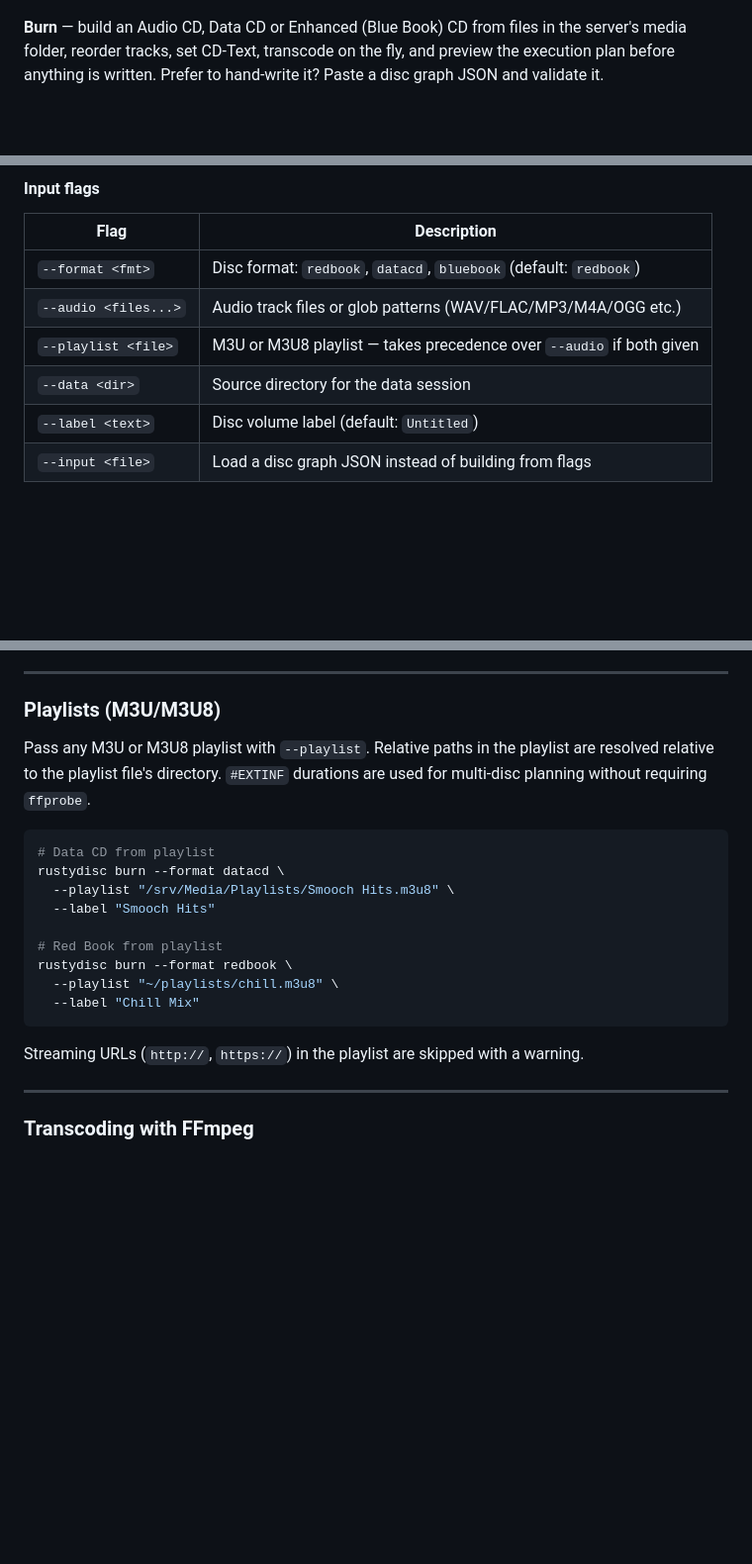
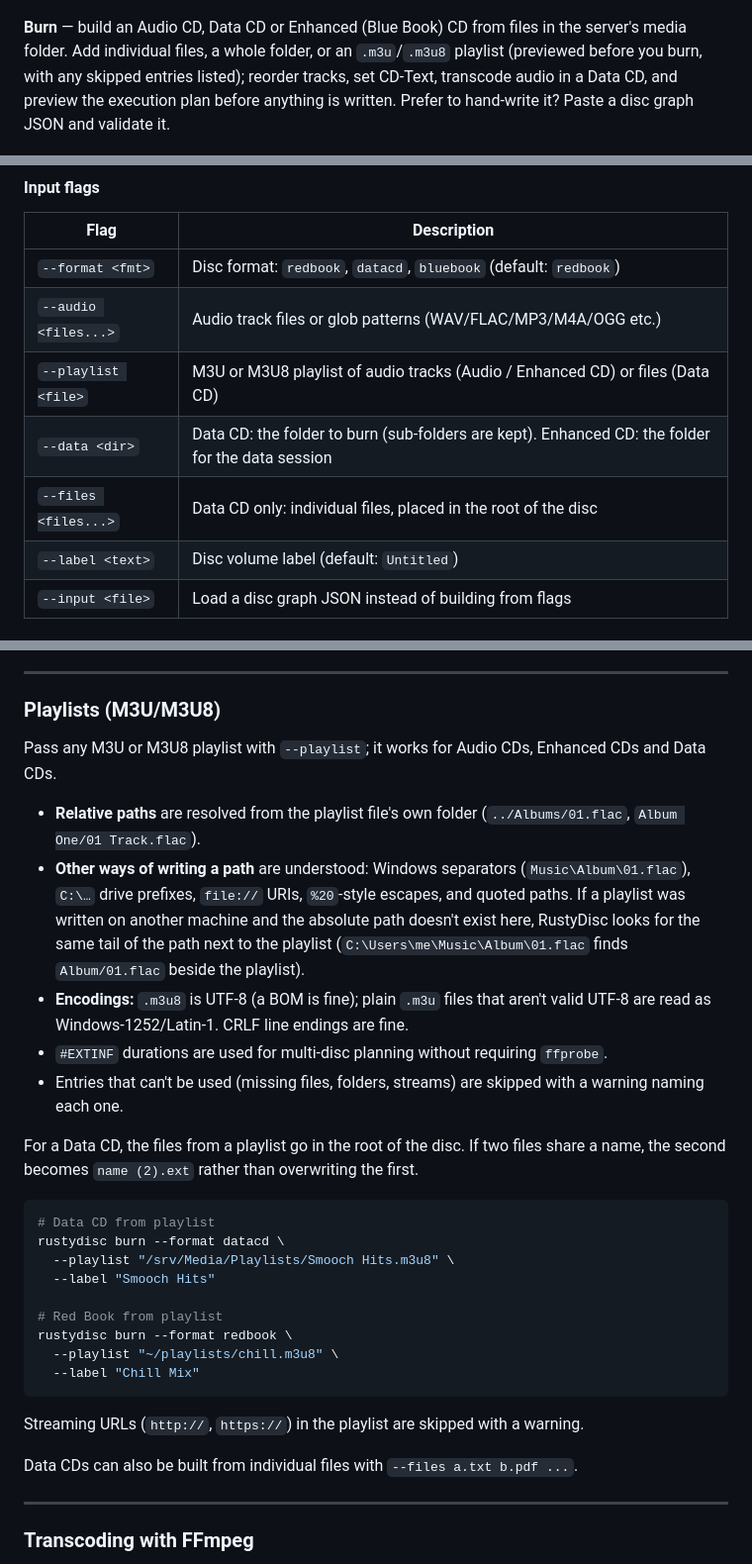
Before and after one commit to WB2024/DiscCTL, a Markdown page: README.md, 3 parts joined by grey strips. Shown at 99% size. GitHub-like rendering; blank space fills up the shorter version.

````diff
--- a/README.md
+++ b/README.md
@@ -227,7 +227,7 @@ Want to look around first? `rustydisc serve --mock` simulates a drive, with no h
 
 <p align="center"><img src="Images/Screenshots/rip-progress.png" alt="A rip in progress with live log" width="820"></p>
 
-**Burn** — build an Audio CD, Data CD or Enhanced (Blue Book) CD from files in the server's media folder, reorder tracks, set CD-Text, transcode on the fly, and preview the execution plan before anything is written. Prefer to hand-write it? Paste a disc graph JSON and validate it.
+**Burn** — build an Audio CD, Data CD or Enhanced (Blue Book) CD from files in the server's media folder. Add individual files, a whole folder, or an `.m3u`/`.m3u8` playlist (previewed before you burn, with any skipped entries listed); reorder tracks, set CD-Text, transcode audio in a Data CD, and preview the execution plan before anything is written. Prefer to hand-write it? Paste a disc graph JSON and validate it.
 
 <p align="center"><img src="Images/Screenshots/burn.png" alt="Burn page with an Enhanced CD and its execution plan" width="820"></p>
 
@@ -447,8 +447,9 @@ rustydisc burn [OPTIONS]
 |------|-------------|
 | `--format <fmt>` | Disc format: `redbook`, `datacd`, `bluebook` (default: `redbook`) |
 | `--audio <files...>` | Audio track files or glob patterns (WAV/FLAC/MP3/M4A/OGG etc.) |
-| `--playlist <file>` | M3U or M3U8 playlist — takes precedence over `--audio` if both given |
-| `--data <dir>` | Source directory for the data session |
+| `--playlist <file>` | M3U or M3U8 playlist of audio tracks (Audio / Enhanced CD) or files (Data CD) |
+| `--data <dir>` | Data CD: the folder to burn (sub-folders are kept). Enhanced CD: the folder for the data session |
+| `--files <files...>` | Data CD only: individual files, placed in the root of the disc |
 | `--label <text>` | Disc volume label (default: `Untitled`) |
 | `--input <file>` | Load a disc graph JSON instead of building from flags |
 
@@ -838,7 +839,15 @@ The disc will play as a standard audio CD in any player, and show the `extras/`
 
 ### Playlists (M3U/M3U8)
 
-Pass any M3U or M3U8 playlist with `--playlist`. Relative paths in the playlist are resolved relative to the playlist file's directory. `#EXTINF` durations are used for multi-disc planning without requiring `ffprobe`.
+Pass any M3U or M3U8 playlist with `--playlist`; it works for Audio CDs, Enhanced CDs and Data CDs.
+
+- **Relative paths** are resolved from the playlist file's own folder (`../Albums/01.flac`, `Album One/01 Track.flac`).
+- **Other ways of writing a path** are understood: Windows separators (`Music\Album\01.flac`), `C:\…` drive prefixes, `file://` URIs, `%20`-style escapes, and quoted paths. If a playlist was written on another machine and the absolute path doesn't exist here, RustyDisc looks for the same tail of the path next to the playlist (`C:\Users\me\Music\Album\01.flac` finds `Album/01.flac` beside the playlist).
+- **Encodings:** `.m3u8` is UTF-8 (a BOM is fine); plain `.m3u` files that aren't valid UTF-8 are read as Windows-1252/Latin-1. CRLF line endings are fine.
+- `#EXTINF` durations are used for multi-disc planning without requiring `ffprobe`.
+- Entries that can't be used (missing files, folders, streams) are skipped with a warning naming each one.
+
+For a Data CD, the files from a playlist go in the root of the disc. If two files share a name, the second becomes `name (2).ext` rather than overwriting the first.
 
 ```bash
 # Data CD from playlist
@@ -853,6 +862,8 @@ rustydisc burn --format redbook \
 ```
 
 Streaming URLs (`http://`, `https://`) in the playlist are skipped with a warning.
+
+Data CDs can also be built from individual files with `--files a.txt b.pdf ...`.
 
 ---
 
````
Also changed, not shown: Images/Screenshots/burn-data.png (added), Images/Screenshots/burn-playlist.png (added), 8 other files.
